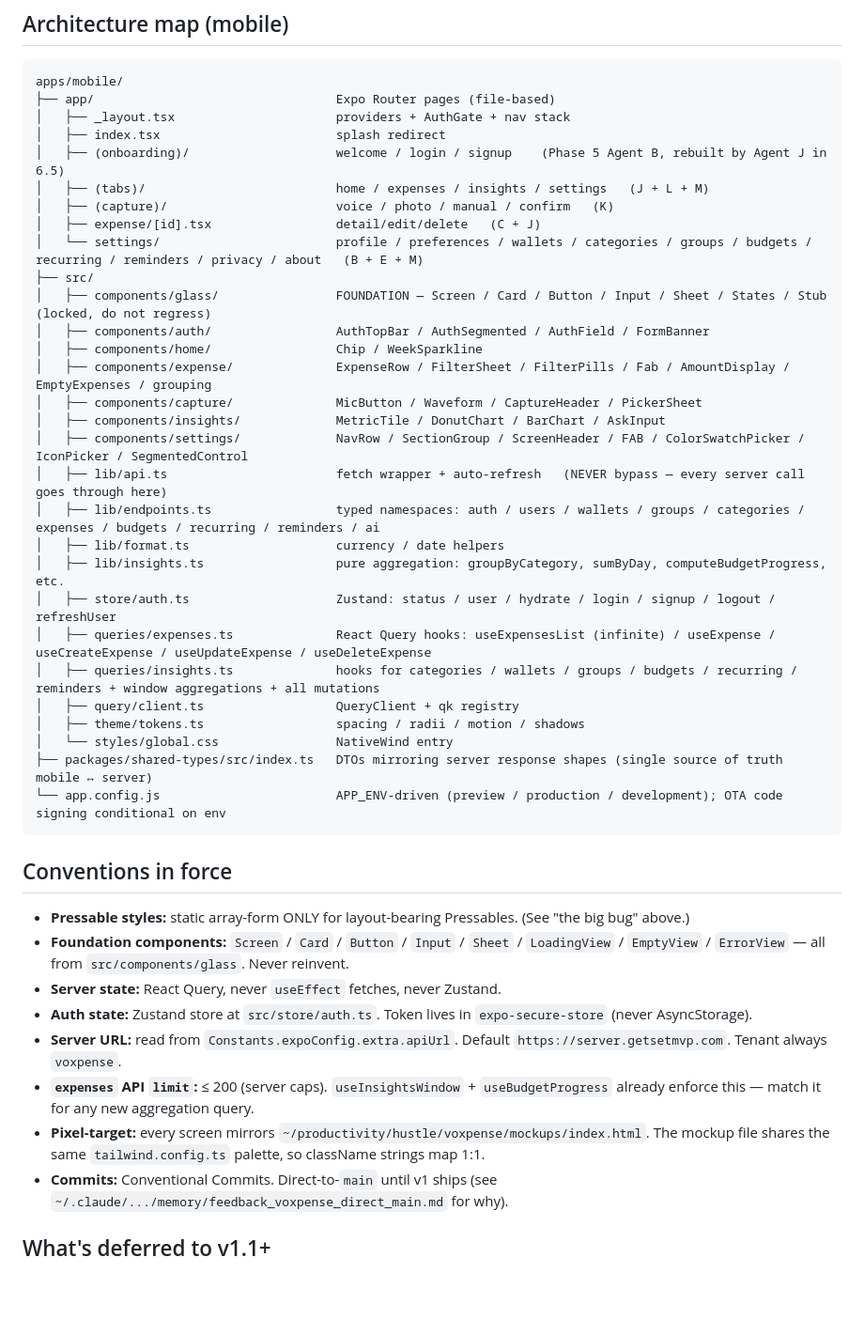
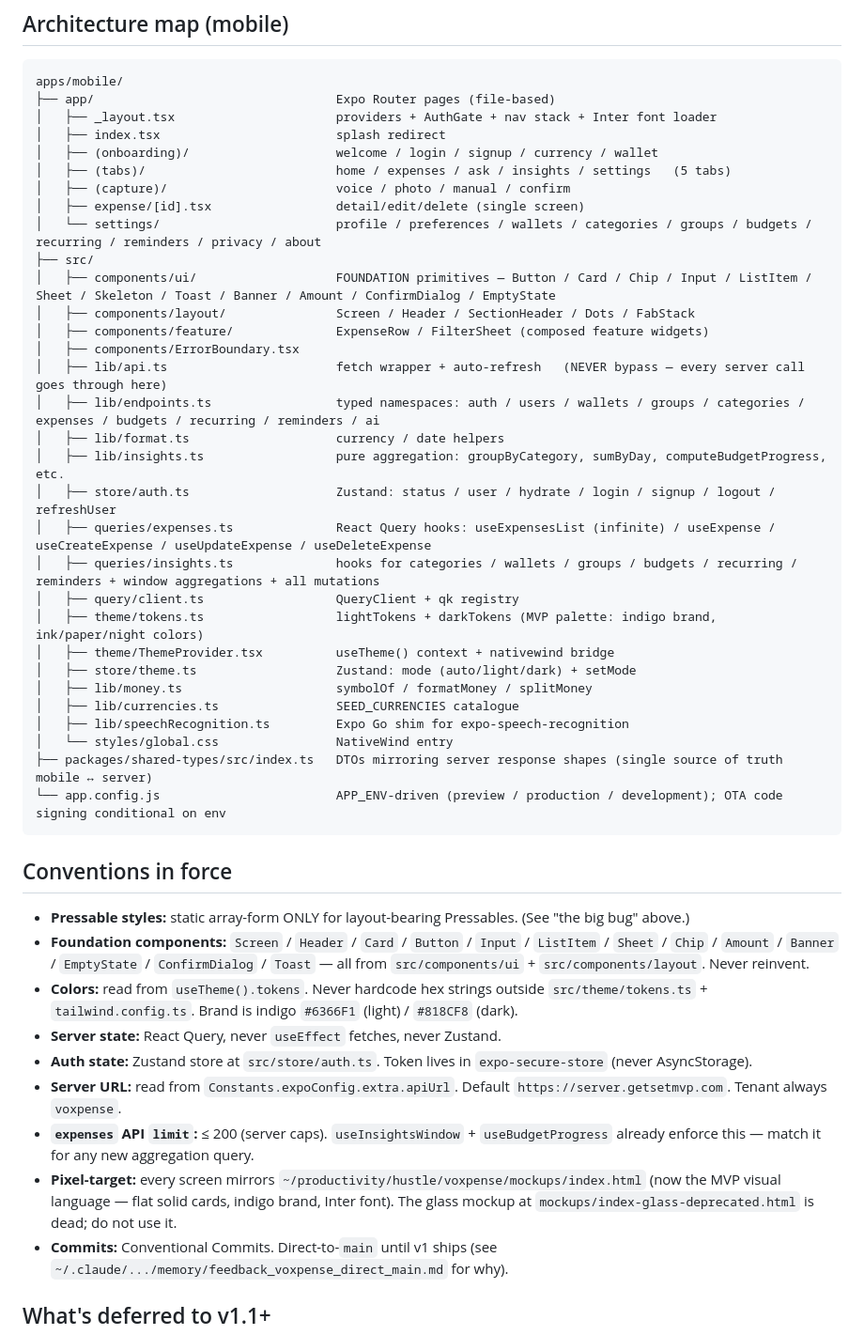
Before and after one commit to getsetmvp/voxpense, a Markdown page: STATE.md, the part around one of its changes. Shown at 94% size. Rendered like a GitHub page; blank space fills up the shorter version.

````diff
--- a/STATE.md
+++ b/STATE.md
@@ -97,21 +99,18 @@ adb -s emulator-5556 install -r android/app/build/outputs/apk/debug/app-debug.ap
 ```
 apps/mobile/
 ├── app/                                 Expo Router pages (file-based)
-│   ├── _layout.tsx                      providers + AuthGate + nav stack
+│   ├── _layout.tsx                      providers + AuthGate + nav stack + Inter font loader
 │   ├── index.tsx                        splash redirect
-│   ├── (onboarding)/                    welcome / login / signup    (Phase 5 Agent B, rebuilt by Agent J in 6.5)
-│   ├── (tabs)/                          home / expenses / insights / settings   (J + L + M)
-│   ├── (capture)/                       voice / photo / manual / confirm   (K)
-│   ├── expense/[id].tsx                 detail/edit/delete   (C + J)
-│   └── settings/                        profile / preferences / wallets / categories / groups / budgets / recurring / reminders / privacy / about   (B + E + M)
+│   ├── (onboarding)/                    welcome / login / signup / currency / wallet
+│   ├── (tabs)/                          home / expenses / ask / insights / settings   (5 tabs)
+│   ├── (capture)/                       voice / photo / manual / confirm
+│   ├── expense/[id].tsx                 detail/edit/delete (single screen)
+│   └── settings/                        profile / preferences / wallets / categories / groups / budgets / recurring / reminders / privacy / about
 ├── src/
-│   ├── components/glass/                FOUNDATION — Screen / Card / Button / Input / Sheet / States / Stub   (locked, do not regress)
-│   ├── components/auth/                 AuthTopBar / AuthSegmented / AuthField / FormBanner
-│   ├── components/home/                 Chip / WeekSparkline
-│   ├── components/expense/              ExpenseRow / FilterSheet / FilterPills / Fab / AmountDisplay / EmptyExpenses / grouping
-│   ├── components/capture/              MicButton / Waveform / CaptureHeader / PickerSheet
-│   ├── components/insights/             MetricTile / DonutChart / BarChart / AskInput
-│   ├── components/settings/             NavRow / SectionGroup / ScreenHeader / FAB / ColorSwatchPicker / IconPicker / SegmentedControl
+│   ├── components/ui/                   FOUNDATION primitives — Button / Card / Chip / Input / ListItem / Sheet / Skeleton / Toast / Banner / Amount / ConfirmDialog / EmptyState
+│   ├── components/layout/               Screen / Header / SectionHeader / Dots / FabStack
+│   ├── components/feature/              ExpenseRow / FilterSheet (composed feature widgets)
+│   ├── components/ErrorBoundary.tsx
 │   ├── lib/api.ts                       fetch wrapper + auto-refresh   (NEVER bypass — every server call goes through here)
 │   ├── lib/endpoints.ts                 typed namespaces: auth / users / wallets / groups / categories / expenses / budgets / recurring / reminders / ai
 │   ├── lib/format.ts                    currency / date helpers
@@ -120,7 +119,12 @@ apps/mobile/
 │   ├── queries/expenses.ts              React Query hooks: useExpensesList (infinite) / useExpense / useCreateExpense / useUpdateExpense / useDeleteExpense
 │   ├── queries/insights.ts              hooks for categories / wallets / groups / budgets / recurring / reminders + window aggregations + all mutations
 │   ├── query/client.ts                  QueryClient + qk registry
-│   ├── theme/tokens.ts                  spacing / radii / motion / shadows
+│   ├── theme/tokens.ts                  lightTokens + darkTokens (MVP palette: indigo brand, ink/paper/night colors)
+│   ├── theme/ThemeProvider.tsx          useTheme() context + nativewind bridge
+│   ├── store/theme.ts                   Zustand: mode (auto/light/dark) + setMode
+│   ├── lib/money.ts                     symbolOf / formatMoney / splitMoney
+│   ├── lib/currencies.ts                SEED_CURRENCIES catalogue
+│   ├── lib/speechRecognition.ts         Expo Go shim for expo-speech-recognition
 │   └── styles/global.css                NativeWind entry
 ├── packages/shared-types/src/index.ts   DTOs mirroring server response shapes (single source of truth mobile ↔ server)
 └── app.config.js                        APP_ENV-driven (preview / production / development); OTA code signing conditional on env
@@ -129,12 +133,13 @@ apps/mobile/
 ## Conventions in force
 
 - **Pressable styles:** static array-form ONLY for layout-bearing Pressables. (See "the big bug" above.)
-- **Foundation components:** `Screen` / `Card` / `Button` / `Input` / `Sheet` / `LoadingView` / `EmptyView` / `ErrorView` — all from `src/components/glass`. Never reinvent.
+- **Foundation components:** `Screen` / `Header` / `Card` / `Button` / `Input` / `ListItem` / `Sheet` / `Chip` / `Amount` / `Banner` / `EmptyState` / `ConfirmDialog` / `Toast` — all from `src/components/ui` + `src/components/layout`. Never reinvent.
+- **Colors:** read from `useTheme().tokens`. Never hardcode hex strings outside `src/theme/tokens.ts` + `tailwind.config.ts`. Brand is indigo `#6366F1` (light) / `#818CF8` (dark).
 - **Server state:** React Query, never `useEffect` fetches, never Zustand.
 - **Auth state:** Zustand store at `src/store/auth.ts`. Token lives in `expo-secure-store` (never AsyncStorage).
 - **Server URL:** read from `Constants.expoConfig.extra.apiUrl`. Default `https://server.getsetmvp.com`. Tenant always `voxpense`.
 - **`expenses` API `limit`:** ≤ 200 (server caps). `useInsightsWindow` + `useBudgetProgress` already enforce this — match it for any new aggregation query.
-- **Pixel-target:** every screen mirrors `~/productivity/hustle/voxpense/mockups/index.html`. The mockup file shares the same `tailwind.config.ts` palette, so className strings map 1:1.
+- **Pixel-target:** every screen mirrors `~/productivity/hustle/voxpense/mockups/index.html` (now the MVP visual language — flat solid cards, indigo brand, Inter font). The glass mockup at `mockups/index-glass-deprecated.html` is dead; do not use it.
 - **Commits:** Conventional Commits. Direct-to-`main` until v1 ships (see `~/.claude/.../memory/feedback_voxpense_direct_main.md` for why).
 
 ## What's deferred to v1.1+
````
Also changed, not shown: other parts of STATE.md (+6 -4 lines), CLAUDE.md (+20 -9 lines).
